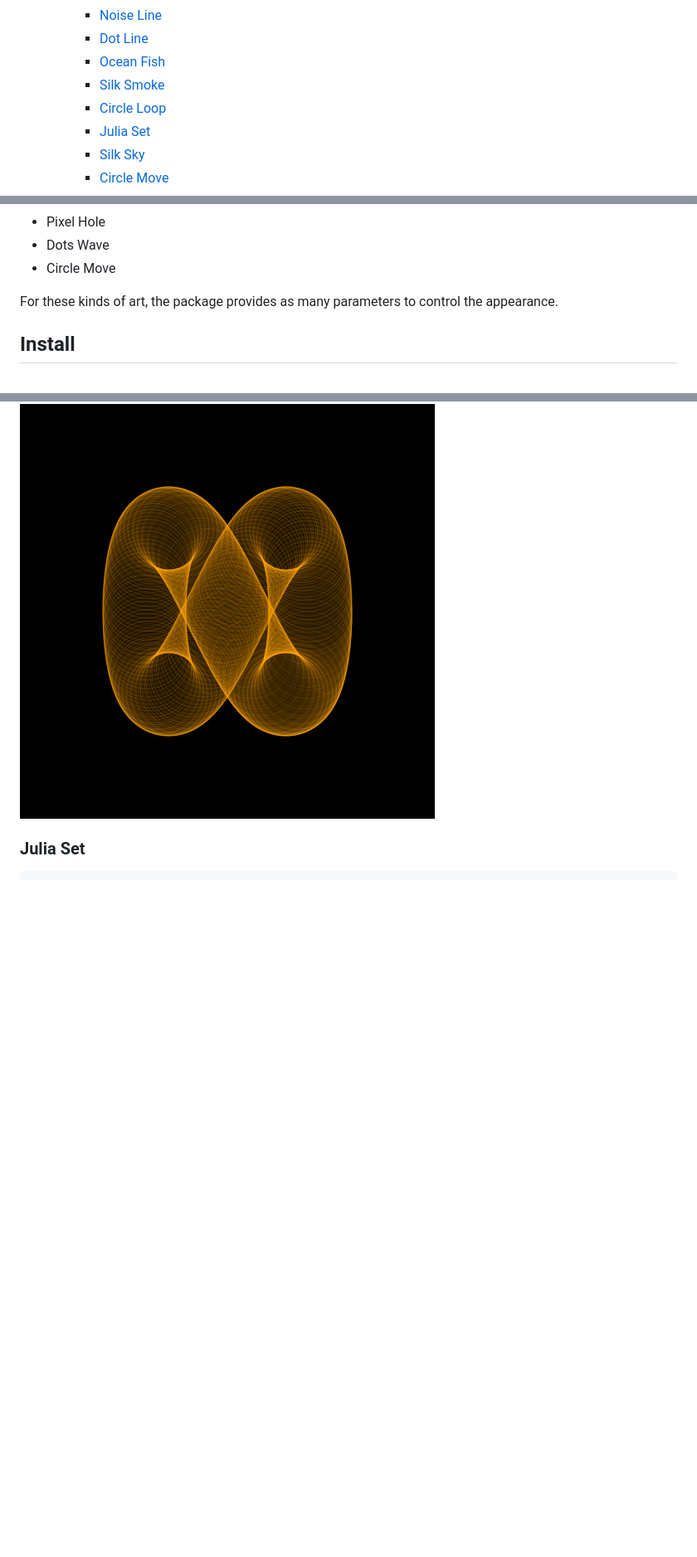
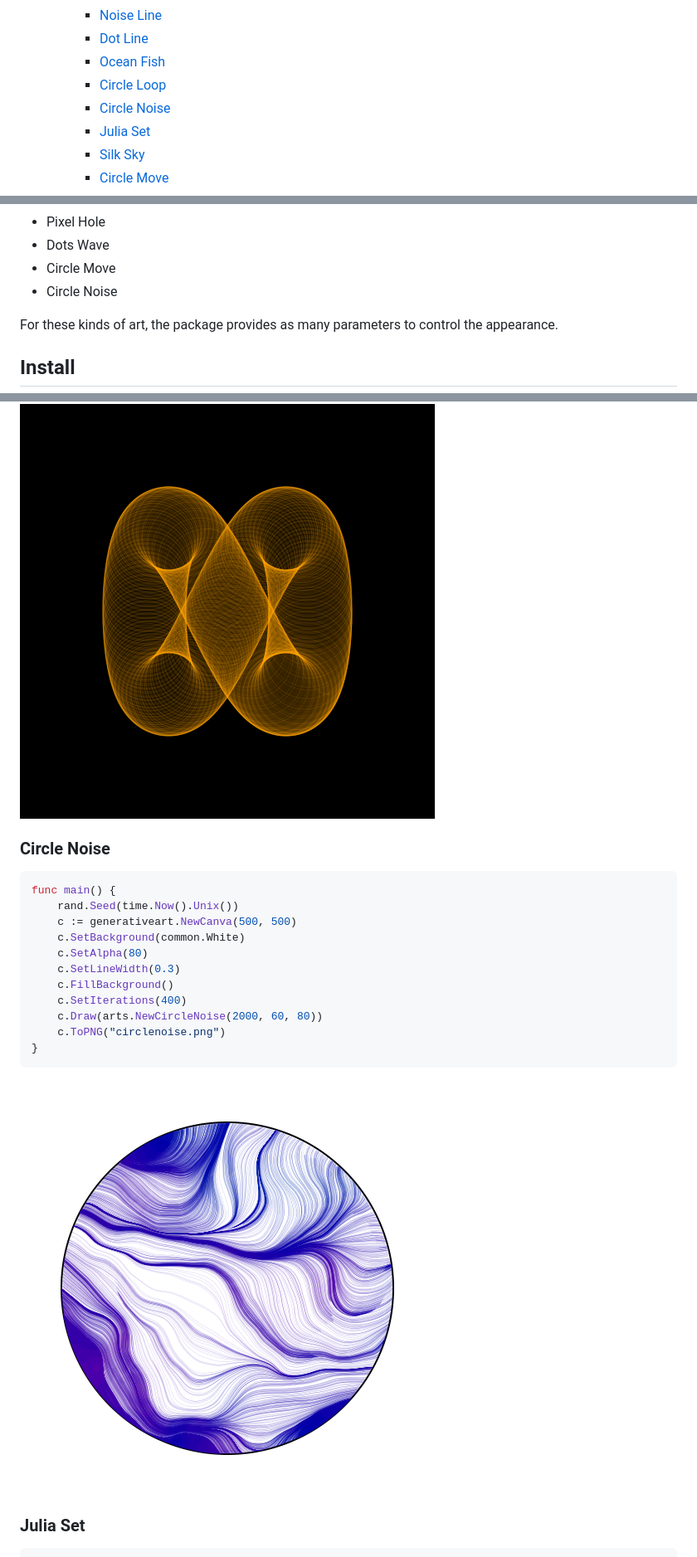
Before and after one commit to jdxyw/generativeart, a Markdown page: README.md, 3 parts joined by grey strips. Shown: that part at 83% size. GitHub-like rendering; pictures changed too: images/circlenoise.png (added); blank space fills up the shorter version.

Commit message:
add circle noise

````diff
--- a/README.md
+++ b/README.md
@@ -29,8 +29,8 @@
     - [Noise Line](#noise-line)
     - [Dot Line](#dot-line)
     - [Ocean Fish](#ocean-fish)
-    - [Silk Smoke](#silk-smoke)
     - [Circle Loop](#circle-loop)
+    - [Circle Noise](#circle-noise)
     - [Julia Set](#julia-set)
     - [Silk Sky](#silk-sky)
     - [Circle Move](#circle-move)
@@ -70,6 +70,7 @@ This package is still working in progress. More types would be added. Welcome an
 - Pixel Hole
 - Dots Wave
 - Circle Move
+- Circle Noise
 
 For these kinds of art, the package provides as many parameters to control the appearance.
 
@@ -416,6 +398,24 @@ func main() {
 ```
 
 ![](images/circleloop.png)
+
+### Circle Noise
+
+```go
+func main() {
+	rand.Seed(time.Now().Unix())
+	c := generativeart.NewCanva(500, 500)
+	c.SetBackground(common.White)
+	c.SetAlpha(80)
+	c.SetLineWidth(0.3)
+	c.FillBackground()
+	c.SetIterations(400)
+	c.Draw(arts.NewCircleNoise(2000, 60, 80))
+	c.ToPNG("circlenoise.png")
+}
+```
+
+![](images/circlenoise.png)
 
 ### Julia Set
 
````
Also changed, not shown: other parts of README.md (+1 -20 lines), 3 other files.
